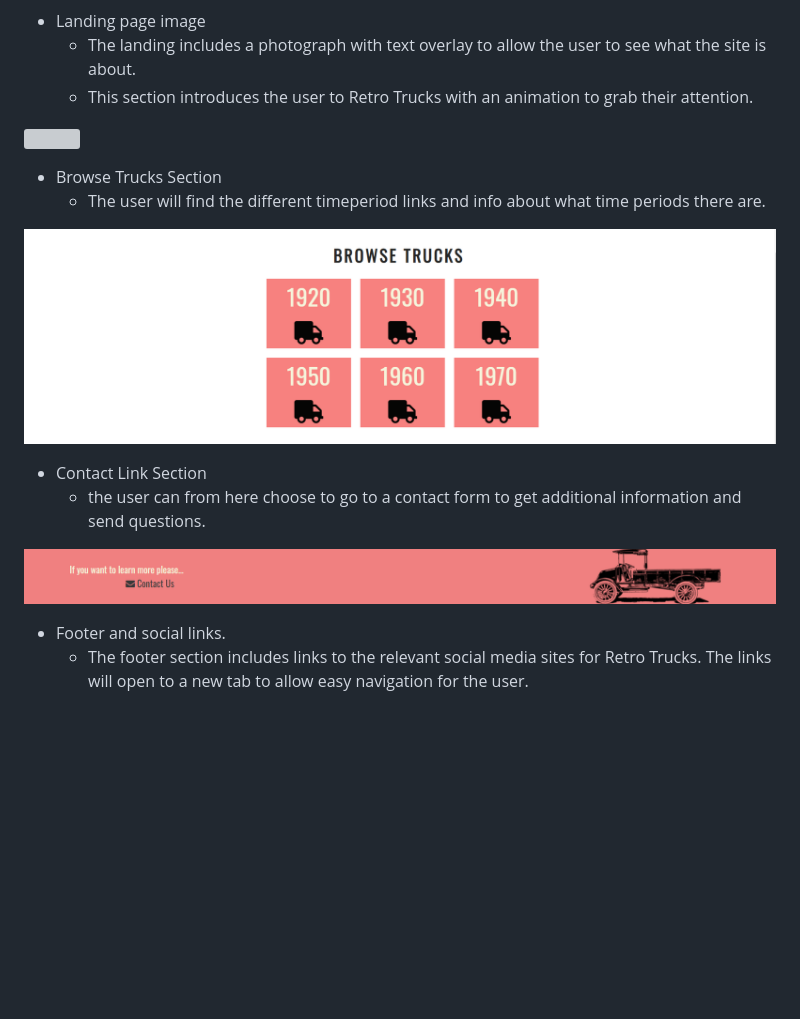
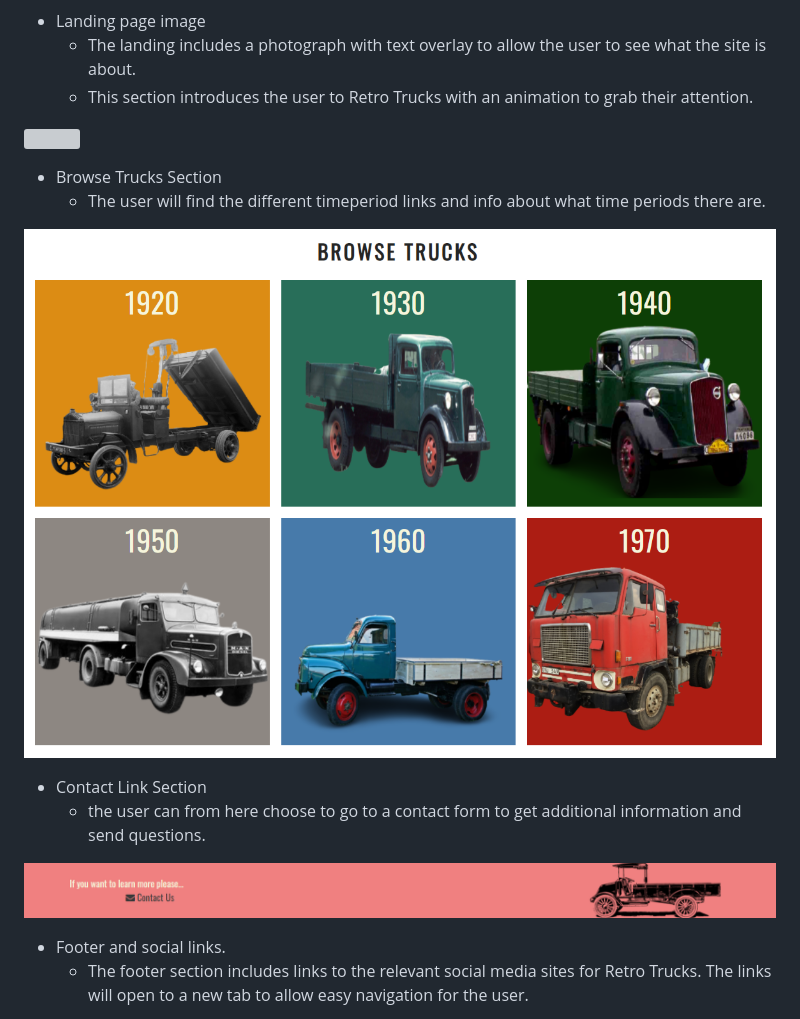
Before and after one commit to gorsig/retro-trucks, a Markdown page: README.md, the part around the change printed below. Rendered like a GitHub page; pictures changed too: assets/readme_media/browse.png; blank space fills up the shorter version; grey boxes are pictures that could not be loaded.

Commit message:
add content to readme.md

```diff
--- a/README.md
+++ b/README.md
@@ -30,12 +36,12 @@
   * Browse Trucks Section
     * The user will find the different timeperiod links and info about what time periods there are.
 
-![](./assets/readme_media/browse.png)
+![](assets/readme_media/browse.png)
 
   * Contact Link Section
     * the user can from here choose to go to a contact form to get additional information and send questions.
 
-![](./assets/readme_media/contact.png)
+![](assets/readme_media/contact.png)
 
   * Footer and social links.
     * The footer section includes links to the relevant social media sites for Retro Trucks. The links will open to a new tab to allow easy navigation for the user.
```
Also changed, not shown: other parts of README.md (+61 -6 lines), assets/readme_media/responsive-site.png (added), 2 other files.
